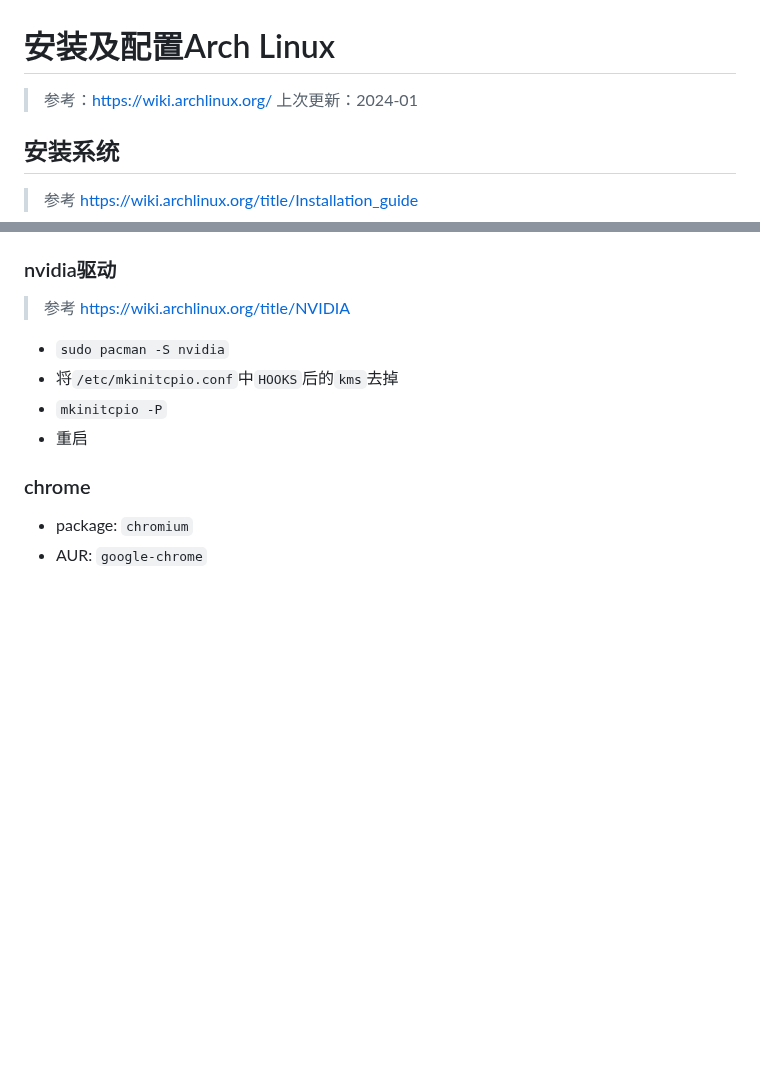
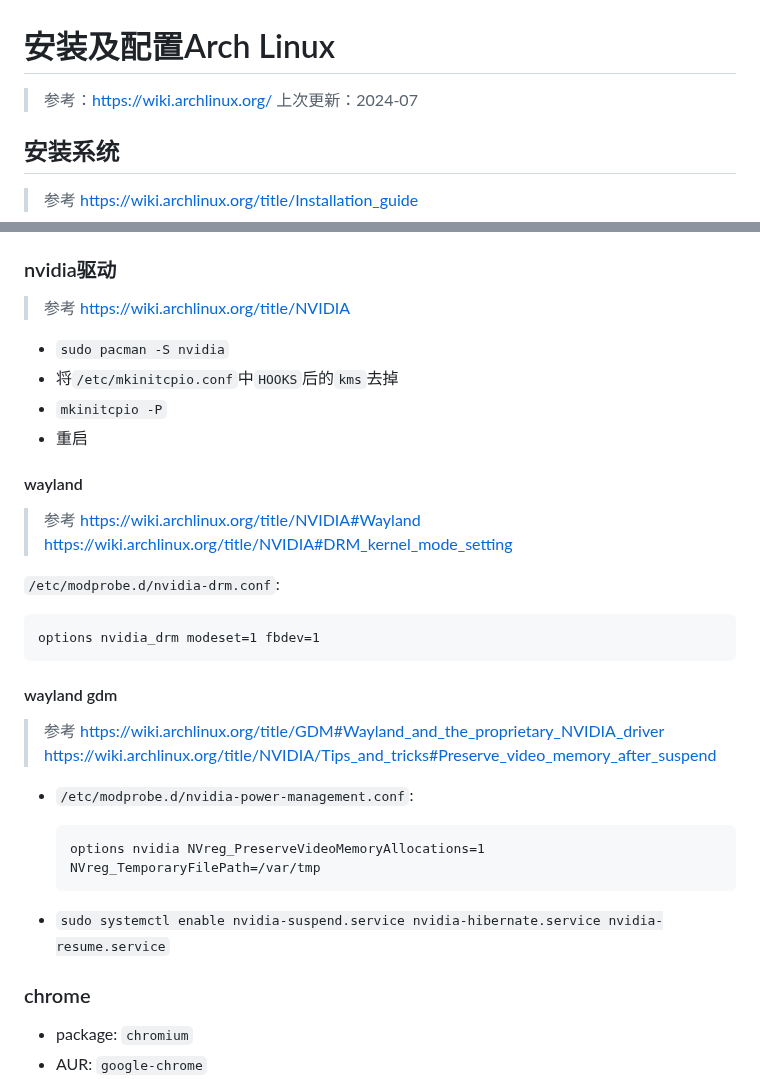
Before and after one commit to FairySunny/FairySunny.github.io, a Markdown page: md/software-usage/install-archlinux.md, 2 parts joined by grey strips. Rendered like a GitHub page; blank space fills up the shorter version.

Commit message:
archlinux: wayland

````diff
--- a/md/software-usage/install-archlinux.md
+++ b/md/software-usage/install-archlinux.md
@@ -1,7 +1,7 @@
 # 安装及配置Arch Linux
 
 > 参考：https://wiki.archlinux.org/
-> 上次更新：2024-01
+> 上次更新：2024-07
 
 ## 安装系统
 
@@ -100,6 +100,32 @@ nmtui
 - 将`/etc/mkinitcpio.conf`中`HOOKS`后的`kms`去掉
 - `mkinitcpio -P`
 - 重启
+
+#### wayland
+
+> 参考
+> https://wiki.archlinux.org/title/NVIDIA#Wayland
+> https://wiki.archlinux.org/title/NVIDIA#DRM_kernel_mode_setting
+
+`/etc/modprobe.d/nvidia-drm.conf`:
+
+```
+options nvidia_drm modeset=1 fbdev=1
+```
+
+#### wayland gdm
+
+> 参考
+> https://wiki.archlinux.org/title/GDM#Wayland_and_the_proprietary_NVIDIA_driver
+> https://wiki.archlinux.org/title/NVIDIA/Tips_and_tricks#Preserve_video_memory_after_suspend
+
+- `/etc/modprobe.d/nvidia-power-management.conf`:
+
+    ```
+    options nvidia NVreg_PreserveVideoMemoryAllocations=1 NVreg_TemporaryFilePath=/var/tmp
+    ```
+
+- `sudo systemctl enable nvidia-suspend.service nvidia-hibernate.service nvidia-resume.service`
 
 ### chrome
 
````
